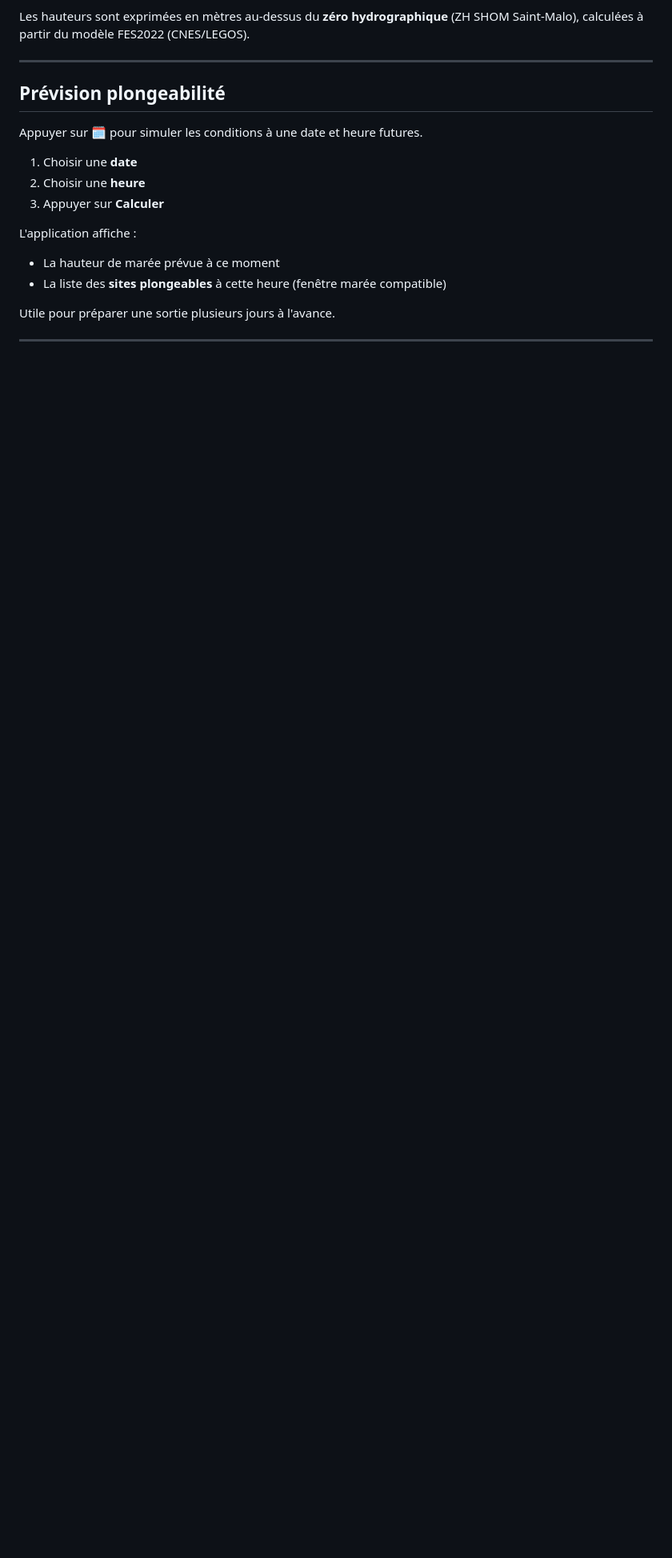
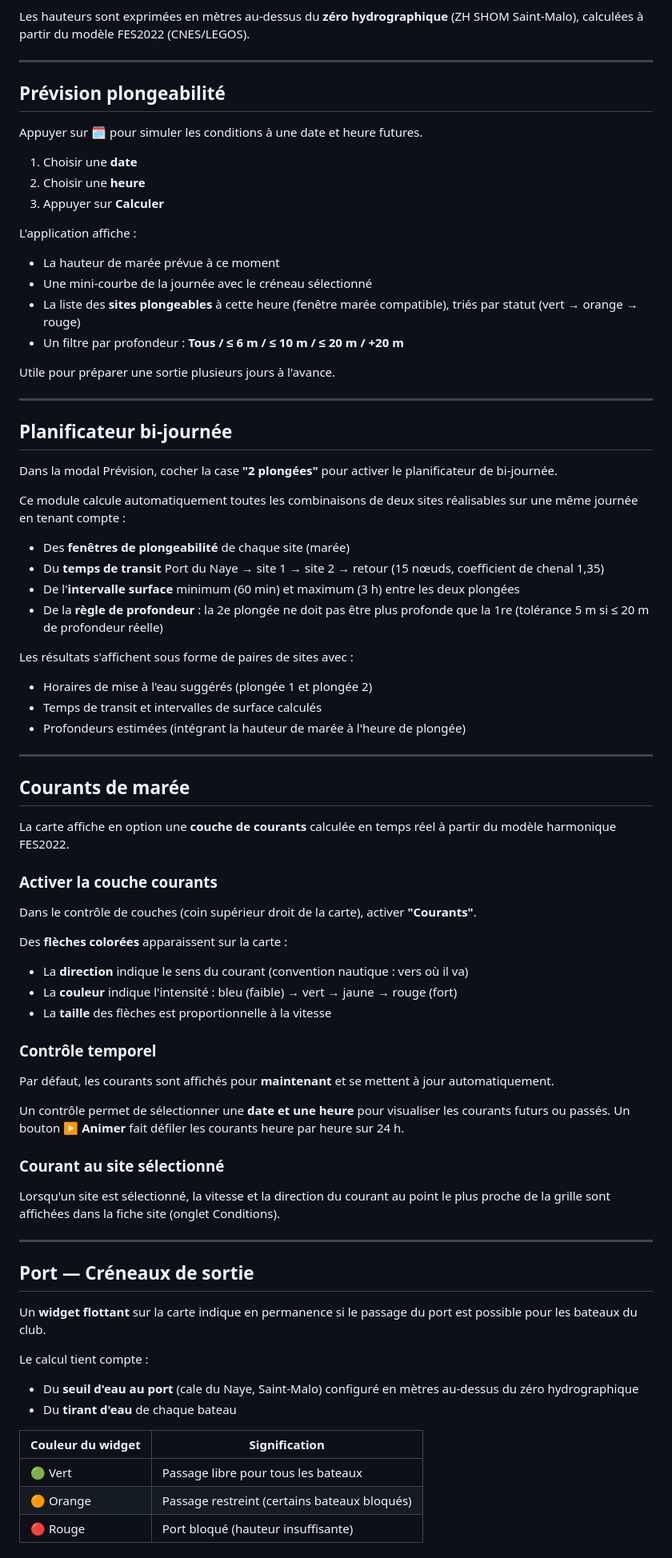
Before and after one commit to gallonr/diveSMPE, a Markdown page: docs/guide-utilisateur.md, the part around one of its changes. Shown at 80% size. Rendered like a GitHub page; blank space fills up the shorter version.

```diff
--- a/docs/guide-utilisateur.md
+++ b/docs/guide-utilisateur.md
@@ -170,6 +172,68 @@ Appuyer sur **🗓** pour simuler les conditions à une date et heure futures.
 
 L'application affiche :
 - La hauteur de marée prévue à ce moment
-- La liste des **sites plongeables** à cette heure (fenêtre marée compatible)
+- Une mini-courbe de la journée avec le créneau sélectionné
+- La liste des **sites plongeables** à cette heure (fenêtre marée compatible), triés par statut (vert → orange → rouge)
+- Un filtre par profondeur : **Tous / ≤ 6 m / ≤ 10 m / ≤ 20 m / +20 m**
 
 Utile pour préparer une sortie plusieurs jours à l'avance.
+
+---
+
+## Planificateur bi-journée
+
+Dans la modal Prévision, cocher la case **"2 plongées"** pour activer le planificateur de bi-journée.
+
+Ce module calcule automatiquement toutes les combinaisons de deux sites réalisables sur une même journée en tenant compte :
+
+- Des **fenêtres de plongeabilité** de chaque site (marée)
+- Du **temps de transit** Port du Naye → site 1 → site 2 → retour (15 nœuds, coefficient de chenal 1,35)
+- De l'**intervalle surface** minimum (60 min) et maximum (3 h) entre les deux plongées
+- De la **règle de profondeur** : la 2e plongée ne doit pas être plus profonde que la 1re (tolérance 5 m si ≤ 20 m de profondeur réelle)
+
+Les résultats s'affichent sous forme de paires de sites avec :
+- Horaires de mise à l'eau suggérés (plongée 1 et plongée 2)
+- Temps de transit et intervalles de surface calculés
+- Profondeurs estimées (intégrant la hauteur de marée à l'heure de plongée)
+
+---
+
+## Courants de marée
+
+La carte affiche en option une **couche de courants** calculée en temps réel à partir du modèle harmonique FES2022.
+
+### Activer la couche courants
+
+Dans le contrôle de couches (coin supérieur droit de la carte), activer **"Courants"**.
+
+Des **flèches colorées** apparaissent sur la carte :
+- La **direction** indique le sens du courant (convention nautique : vers où il va)
+- La **couleur** indique l'intensité : bleu (faible) → vert → jaune → rouge (fort)
+- La **taille** des flèches est proportionnelle à la vitesse
+
+### Contrôle temporel
+
+Par défaut, les courants sont affichés pour **maintenant** et se mettent à jour automatiquement.
+
+Un contrôle permet de sélectionner une **date et une heure** pour visualiser les courants futurs ou passés. Un bouton **▶ Animer** fait défiler les courants heure par heure sur 24 h.
+
+### Courant au site sélectionné
+
+Lorsqu'un site est sélectionné, la vitesse et la direction du courant au point le plus proche de la grille sont affichées dans la fiche site (onglet Conditions).
+
+---
+
+## Port — Créneaux de sortie
+
+Un **widget flottant** sur la carte indique en permanence si le passage du port est possible pour les bateaux du club.
+
+Le calcul tient compte :
+- Du **seuil d'eau au port** (cale du Naye, Saint-Malo) configuré en mètres au-dessus du zéro hydrographique
+- Du **tirant d'eau** de chaque bateau
+
+| Couleur du widget | Signification |
+|-------------------|---------------|
+| 🟢 Vert | Passage libre pour tous les bateaux |
+| 🟠 Orange | Passage restreint (certains bateaux bloqués) |
+| 🔴 Rouge | Port bloqué (hauteur insuffisante) |
+
```
Also changed, not shown: other parts of docs/guide-utilisateur.md (+6 -1 lines), README.md (+3 -0 lines).
